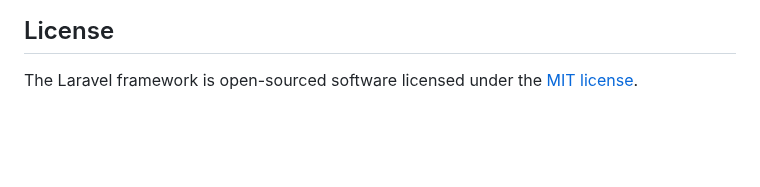
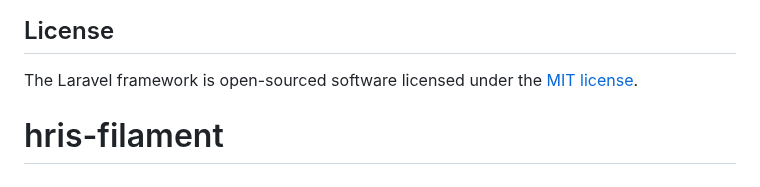
Before and after one commit to beliappsplay-ari/hris-filament, a Markdown page: README.md, the part around the change. Drawn GitHub-style; blank space fills up the shorter version.

```diff
--- a/README.md
+++ b/README.md
@@ -64,3 +64,4 @@ If you discover a security vulnerability within Laravel, please send an e-mail t
 ## License
 
 The Laravel framework is open-sourced software licensed under the [MIT license](https://opensource.org/licenses/MIT).
+# hris-filament
```
